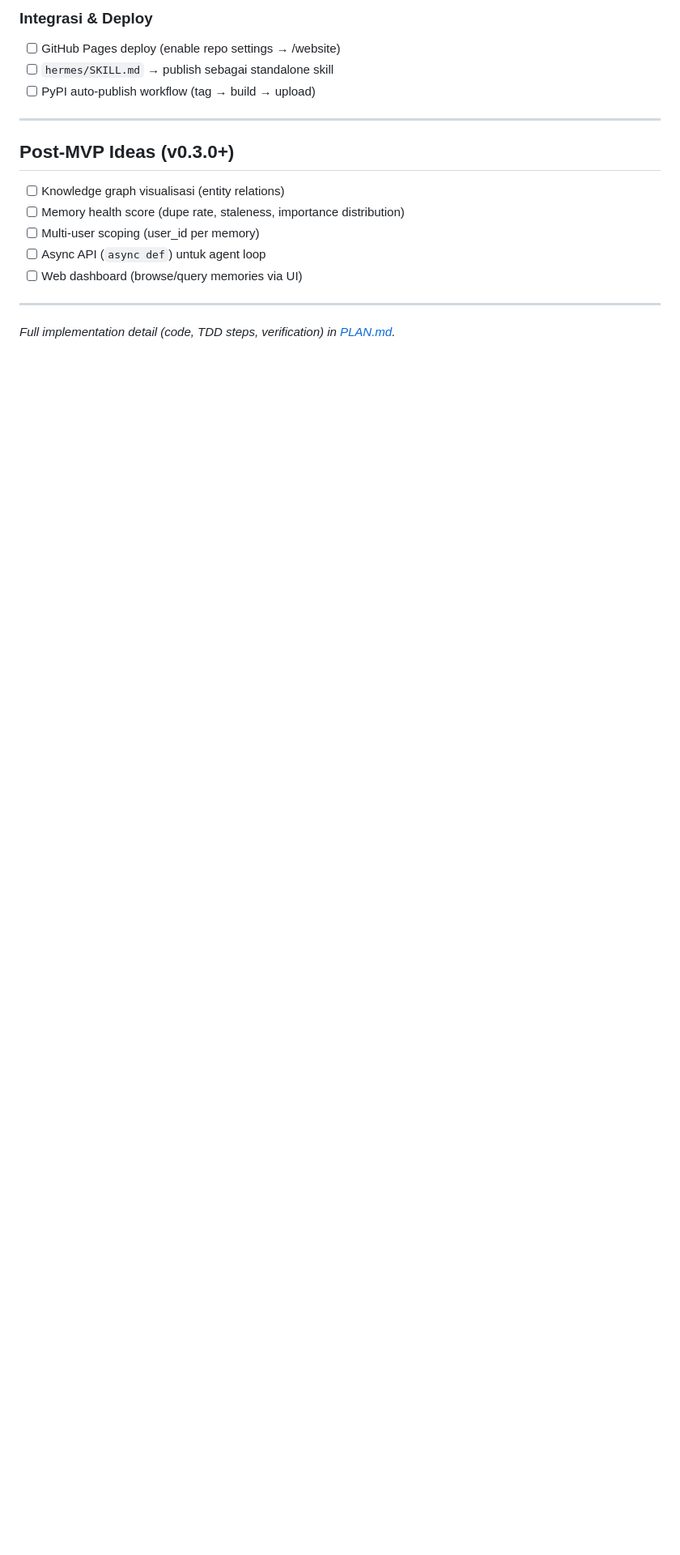
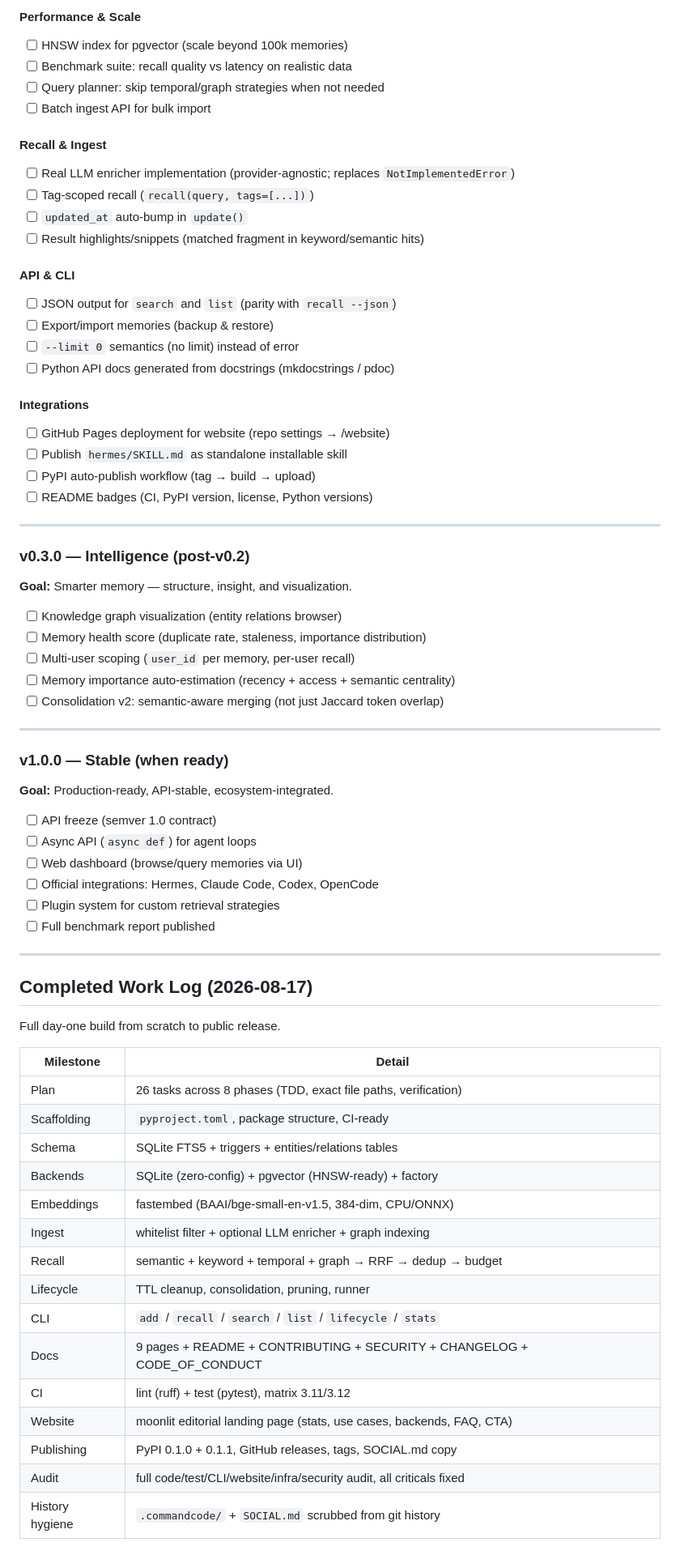
Before and after one commit to alertxsto/luminary-memory, a Markdown page: ROADMAP.md, the part around one of its changes. Shown at 81% size. GitHub-like rendering; blank space fills up the shorter version.

Commit message:
docs: comprehensive English roadmap (vision, releases, v0.2-v1.0, risks)

```diff
--- a/ROADMAP.md
+++ b/ROADMAP.md
@@ -71,19 +73,74 @@ Sumber: `analisa.md` (audit menyeluruh dari backend agent). Semua fix verified.
 
-### Integrasi & Deploy
-- [ ] GitHub Pages deploy (enable repo settings → /website)
-- [ ] `hermes/SKILL.md` → publish sebagai standalone skill
+#### Performance & Scale
+- [ ] HNSW index for pgvector (scale beyond 100k memories)
+- [ ] Benchmark suite: recall quality vs latency on realistic data
+- [ ] Query planner: skip temporal/graph strategies when not needed
+- [ ] Batch ingest API for bulk import
+
+#### Recall & Ingest
+- [ ] Real LLM enricher implementation (provider-agnostic; replaces `NotImplementedError`)
+- [ ] Tag-scoped recall (`recall(query, tags=[...])`)
+- [ ] `updated_at` auto-bump in `update()`
+- [ ] Result highlights/snippets (matched fragment in keyword/semantic hits)
+
+#### API & CLI
+- [ ] JSON output for `search` and `list` (parity with `recall --json`)
+- [ ] Export/import memories (backup & restore)
+- [ ] `--limit 0` semantics (no limit) instead of error
+- [ ] Python API docs generated from docstrings (mkdocstrings / pdoc)
+
+#### Integrations
+- [ ] GitHub Pages deployment for website (repo settings → /website)
+- [ ] Publish `hermes/SKILL.md` as standalone installable skill
 - [ ] PyPI auto-publish workflow (tag → build → upload)
+- [ ] README badges (CI, PyPI version, license, Python versions)
 
 ---
 
-## Post-MVP Ideas (v0.3.0+)
+### v0.3.0 — Intelligence (post-v0.2)
 
-- [ ] Knowledge graph visualisasi (entity relations)
-- [ ] Memory health score (dupe rate, staleness, importance distribution)
-- [ ] Multi-user scoping (user_id per memory)
-- [ ] Async API (`async def`) untuk agent loop
-- [ ] Web dashboard (browse/query memories via UI)
+**Goal:** Smarter memory — structure, insight, and visualization.
+
+- [ ] Knowledge graph visualization (entity relations browser)
+- [ ] Memory health score (duplicate rate, staleness, importance distribution)
+- [ ] Multi-user scoping (`user_id` per memory, per-user recall)
+- [ ] Memory importance auto-estimation (recency + access + semantic centrality)
+- [ ] Consolidation v2: semantic-aware merging (not just Jaccard token overlap)
 
 ---
 
-*Full implementation detail (code, TDD steps, verification) in [PLAN.md](./PLAN.md).*
+### v1.0.0 — Stable (when ready)
+
+**Goal:** Production-ready, API-stable, ecosystem-integrated.
+
+- [ ] API freeze (semver 1.0 contract)
+- [ ] Async API (`async def`) for agent loops
+- [ ] Web dashboard (browse/query memories via UI)
+- [ ] Official integrations: Hermes, Claude Code, Codex, OpenCode
+- [ ] Plugin system for custom retrieval strategies
+- [ ] Full benchmark report published
+
+---
+
+## Completed Work Log (2026-08-17)
+
+Full day-one build from scratch to public release.
+
+| Milestone | Detail |
+|-----------|--------|
+| Plan | 26 tasks across 8 phases (TDD, exact file paths, verification) |
+| Scaffolding | `pyproject.toml`, package structure, CI-ready |
+| Schema | SQLite FTS5 + triggers + entities/relations tables |
+| Backends | SQLite (zero-config) + pgvector (HNSW-ready) + factory |
+| Embeddings | fastembed (BAAI/bge-small-en-v1.5, 384-dim, CPU/ONNX) |
+| Ingest | whitelist filter + optional LLM enricher + graph indexing |
+| Recall | semantic + keyword + temporal + graph → RRF → dedup → budget |
+| Lifecycle | TTL cleanup, consolidation, pruning, runner |
+| CLI | `add` / `recall` / `search` / `list` / `lifecycle` / `stats` |
+| Docs | 9 pages + README + CONTRIBUTING + SECURITY + CHANGELOG + CODE_OF_CONDUCT |
+| CI | lint (ruff) + test (pytest), matrix 3.11/3.12 |
+| Website | moonlit editorial landing page (stats, use cases, backends, FAQ, CTA) |
+| Publishing | PyPI 0.1.0 + 0.1.1, GitHub releases, tags, SOCIAL.md copy |
+| Audit | full code/test/CLI/website/infra/security audit, all criticals fixed |
+| History hygiene | `.commandcode/` + `SOCIAL.md` scrubbed from git history |
+
```
Also changed, not shown: other parts of ROADMAP.md (+81 -51 lines).
